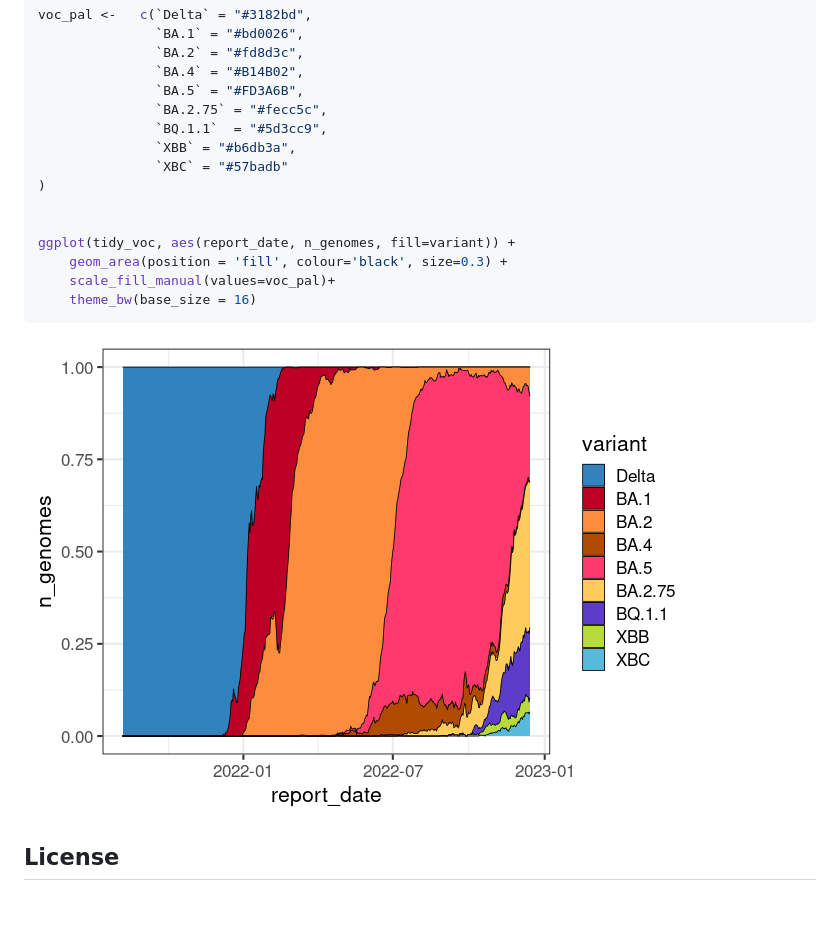
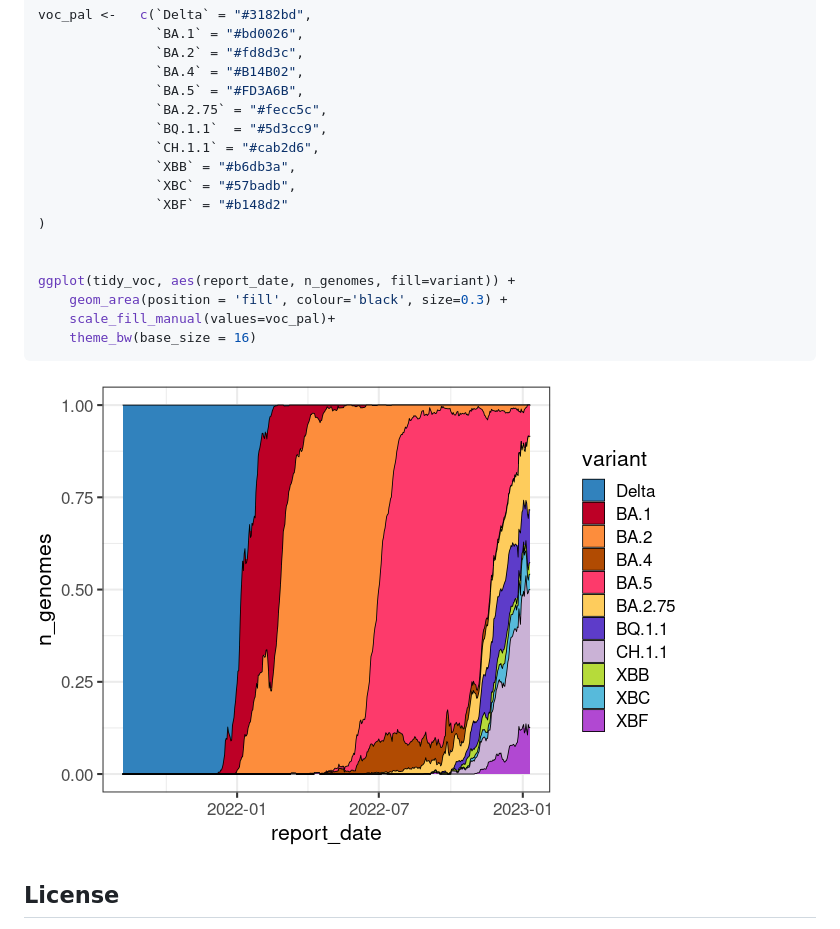
Before and after one commit to ESR-NZ/nz-sars-cov2-variants, a Markdown page: README.md, the part around the change. Drawn GitHub-style; pictures changed too: images/plot-1.png; blank space fills up the shorter version.

```diff
--- a/README.md
+++ b/README.md
@@ -49,8 +49,10 @@ voc_pal <-   c(`Delta` = "#3182bd",
                `BA.5` = "#FD3A6B",
                `BA.2.75` = "#fecc5c",
                `BQ.1.1`  = "#5d3cc9",
+               `CH.1.1` = "#cab2d6",
                `XBB` = "#b6db3a",
-               `XBC` = "#57badb"
+               `XBC` = "#57badb",
+               `XBF` = "#b148d2"
 )
 
 
```
Also changed, not shown: changes.md (+9 -0 lines), 3 other files.
